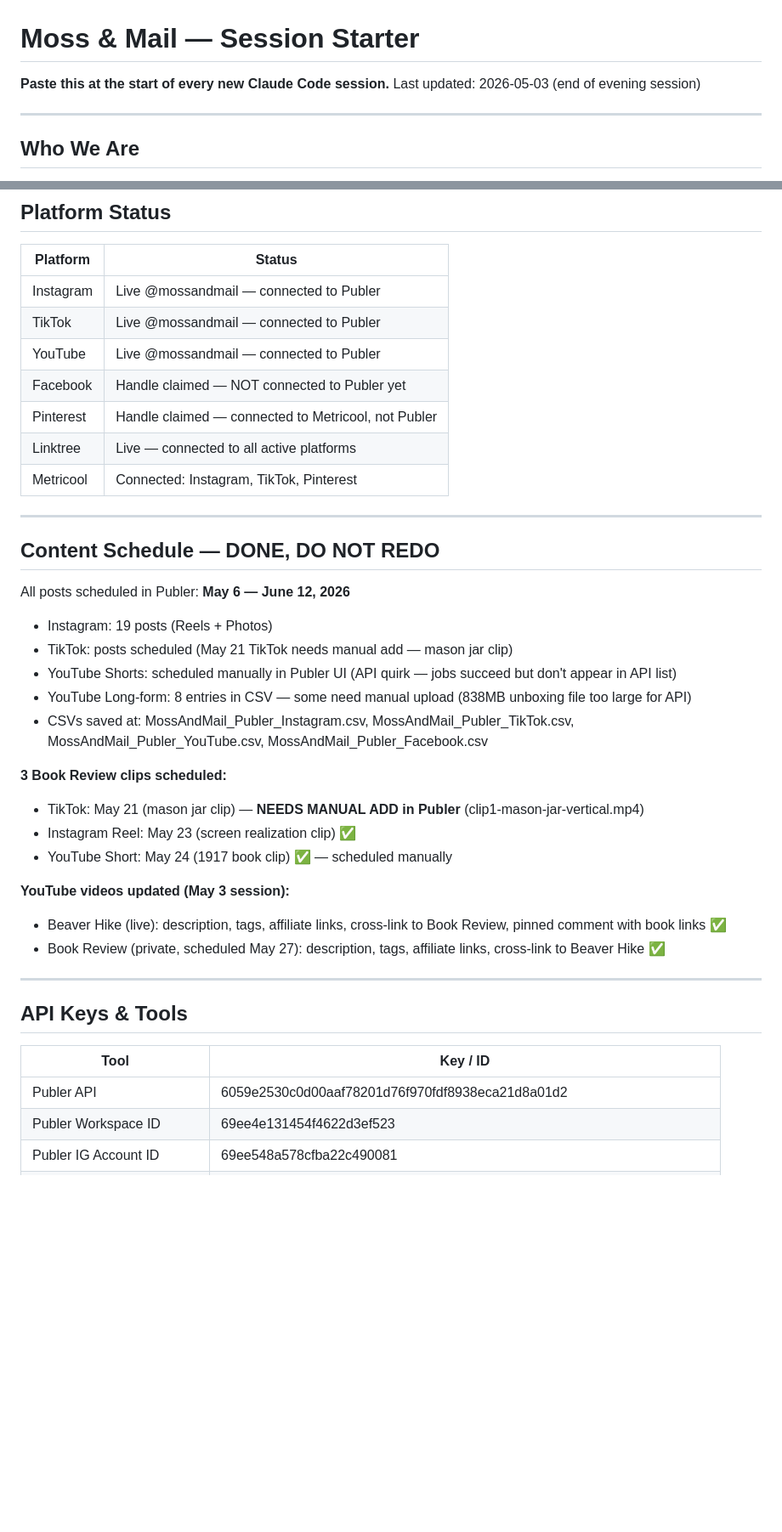
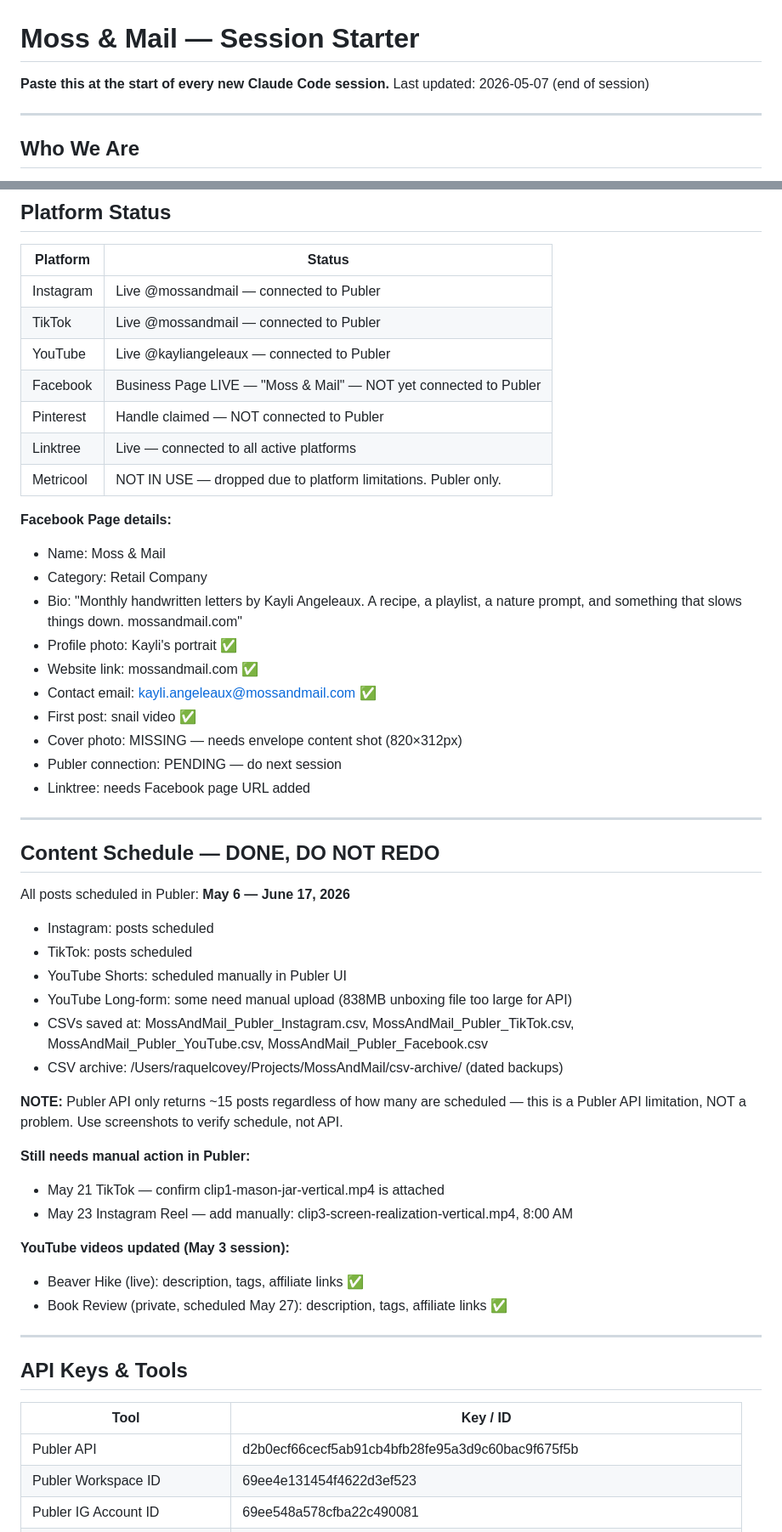
Before and after one commit to slateandsignal/moss-and-mail, a Markdown page: SESSION_STARTER.md, 2 parts joined by grey strips. Shown at 85% size. Drawn GitHub-style; blank space fills up the shorter version.

Commit message:
End of session May 7: link audit complete, garden folder inventoried, Linktree done

```diff
--- a/SESSION_STARTER.md
+++ b/SESSION_STARTER.md
@@ -1,6 +1,6 @@
 # Moss & Mail — Session Starter
 **Paste this at the start of every new Claude Code session.**
-Last updated: 2026-05-03 (end of evening session)
+Last updated: 2026-05-07 (end of session)
 
 ---
 
@@ -24,37 +24,51 @@ Last updated: 2026-05-03 (end of evening session)
 |----------|--------|
 | Instagram | Live @mossandmail — connected to Publer |
 | TikTok | Live @mossandmail — connected to Publer |
-| YouTube | Live @mossandmail — connected to Publer |
-| Facebook | Handle claimed — NOT connected to Publer yet |
-| Pinterest | Handle claimed — connected to Metricool, not Publer |
+| YouTube | Live @kayliangeleaux — connected to Publer |
+| Facebook | Business Page LIVE — "Moss & Mail" — NOT yet connected to Publer |
+| Pinterest | Handle claimed — NOT connected to Publer |
 | Linktree | Live — connected to all active platforms |
-| Metricool | Connected: Instagram, TikTok, Pinterest |
+| Metricool | NOT IN USE — dropped due to platform limitations. Publer only. |
+
+**Facebook Page details:**
+- Name: Moss & Mail
+- Category: Retail Company
+- Bio: "Monthly handwritten letters by Kayli Angeleaux. A recipe, a playlist, a nature prompt, and something that slows things down. mossandmail.com"
+- Profile photo: Kayli's portrait ✅
+- Website link: mossandmail.com ✅
+- Contact email: kayli.angeleaux@mossandmail.com ✅
+- First post: snail video ✅
+- Cover photo: MISSING — needs envelope content shot (820×312px)
+- Publer connection: PENDING — do next session
+- Linktree: needs Facebook page URL added
 
 ---
 
 ## Content Schedule — DONE, DO NOT REDO
-All posts scheduled in Publer: **May 6 — June 12, 2026**
-- Instagram: 19 posts (Reels + Photos)
-- TikTok: posts scheduled (May 21 TikTok needs manual add — mason jar clip)
-- YouTube Shorts: scheduled manually in Publer UI (API quirk — jobs succeed but don't appear in API list)
-- YouTube Long-form: 8 entries in CSV — some need manual upload (838MB unboxing file too large for API)
+All posts scheduled in Publer: **May 6 — June 17, 2026**
+- Instagram: posts scheduled
+- TikTok: posts scheduled
+- YouTube Shorts: scheduled manually in Publer UI
+- YouTube Long-form: some need manual upload (838MB unboxing file too large for API)
 - CSVs saved at: MossAndMail_Publer_Instagram.csv, MossAndMail_Publer_TikTok.csv, MossAndMail_Publer_YouTube.csv, MossAndMail_Publer_Facebook.csv
+- CSV archive: /Users/raquelcovey/Projects/MossAndMail/csv-archive/ (dated backups)
 
-**3 Book Review clips scheduled:**
-- TikTok: May 21 (mason jar clip) — **NEEDS MANUAL ADD in Publer** (clip1-mason-jar-vertical.mp4)
-- Instagram Reel: May 23 (screen realization clip) ✅
-- YouTube Short: May 24 (1917 book clip) ✅ — scheduled manually
+**NOTE:** Publer API only returns ~15 posts regardless of how many are scheduled — this is a Publer API limitation, NOT a problem. Use screenshots to verify schedule, not API.
+
+**Still needs manual action in Publer:**
+- May 21 TikTok — confirm clip1-mason-jar-vertical.mp4 is attached
+- May 23 Instagram Reel — add manually: clip3-screen-realization-vertical.mp4, 8:00 AM
 
 **YouTube videos updated (May 3 session):**
-- Beaver Hike (live): description, tags, affiliate links, cross-link to Book Review, pinned comment with book links ✅
-- Book Review (private, scheduled May 27): description, tags, affiliate links, cross-link to Beaver Hike ✅
+- Beaver Hike (live): description, tags, affiliate links ✅
+- Book Review (private, scheduled May 27): description, tags, affiliate links ✅
 
 ---
 
 ## API Keys & Tools
 | Tool | Key / ID |
 |------|----------|
-| Publer API | 6059e2530c0d00aaf78201d76f970fdf8938eca21d8a01d2 |
+| Publer API | d2b0ecf66cecf5ab91cb4bfb28fe95a3d9c60bac9f675f5b |
 | Publer Workspace ID | 69ee4e131454f4622d3ef523 |
 | Publer IG Account ID | 69ee548a578cfba22c490081 |
 | Publer TikTok Account ID | 69ee5498b7b333b553b35bb2 |
```
Also changed, not shown: other parts of SESSION_STARTER.md (+61 -25 lines), INSTAGRAM_STRATEGY.md (added, +133 -0 lines), MASTER_TASK_LIST.md (+16 -9 lines).
